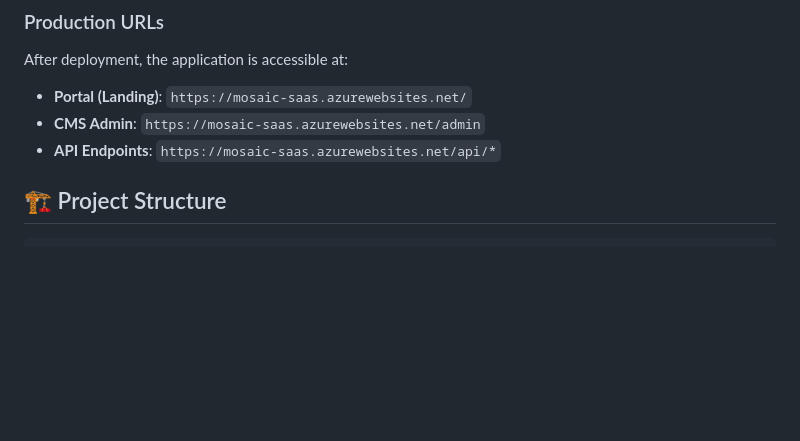
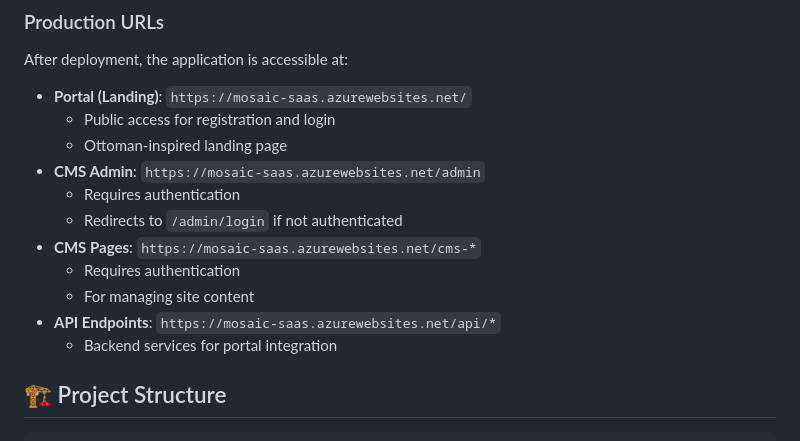
Before and after one commit to orkinosai25-org/mosaic, a Markdown page: README.md, the part around the change. Drawn GitHub-style; blank space fills up the shorter version.

```diff
--- a/README.md
+++ b/README.md
@@ -358,8 +358,16 @@ az webapp deploy --resource-group <rg-name> --name mosaic-saas --src-path ./publ
 
 After deployment, the application is accessible at:
 - **Portal (Landing)**: `https://mosaic-saas.azurewebsites.net/`
+  - Public access for registration and login
+  - Ottoman-inspired landing page
 - **CMS Admin**: `https://mosaic-saas.azurewebsites.net/admin`
+  - Requires authentication
+  - Redirects to `/admin/login` if not authenticated
+- **CMS Pages**: `https://mosaic-saas.azurewebsites.net/cms-*`
+  - Requires authentication
+  - For managing site content
 - **API Endpoints**: `https://mosaic-saas.azurewebsites.net/api/*`
+  - Backend services for portal integration
 
 ## 🏗️ Project Structure
 
```
Also changed, not shown: docs/DEPLOYMENT_TEST_PLAN.md (added, +371 -0 lines).
